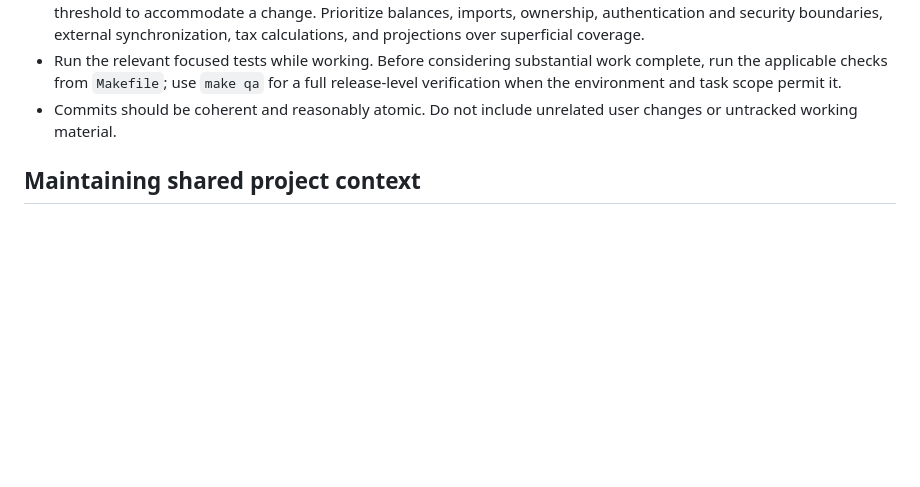
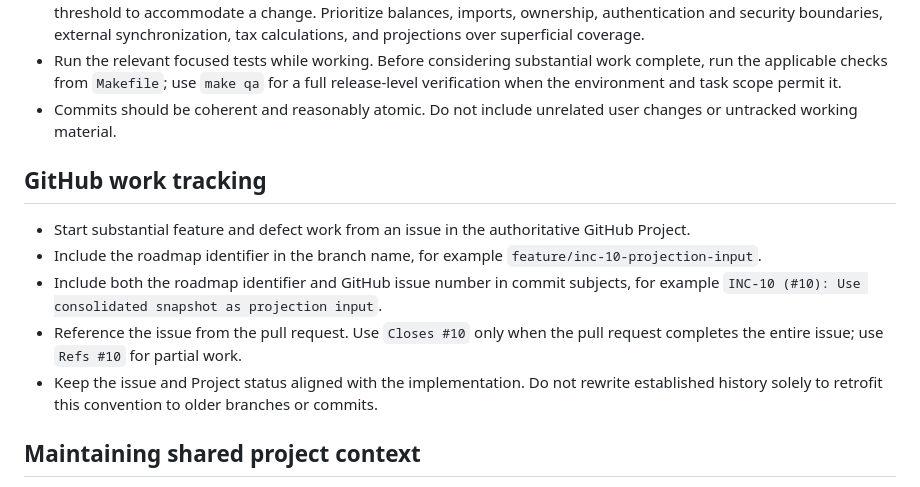
Before and after one commit to colleeseum/ForeView, a Markdown page: AGENTS.md, the part around the change. GitHub-like rendering; blank space fills up the shorter version.

Commit message:
INC-09 (#9): Record issue tracking convention

```diff
--- a/AGENTS.md
+++ b/AGENTS.md
@@ -83,6 +83,18 @@ For substantial tasks, do not work silently for long periods.
 - Commits should be coherent and reasonably atomic. Do not include unrelated user changes or
   untracked working material.
 
+## GitHub work tracking
+
+- Start substantial feature and defect work from an issue in the authoritative GitHub Project.
+- Include the roadmap identifier in the branch name, for example
+  `feature/inc-10-projection-input`.
+- Include both the roadmap identifier and GitHub issue number in commit subjects, for example
+  `INC-10 (#10): Use consolidated snapshot as projection input`.
+- Reference the issue from the pull request. Use `Closes #10` only when the pull request completes
+  the entire issue; use `Refs #10` for partial work.
+- Keep the issue and Project status aligned with the implementation. Do not rewrite established
+  history solely to retrofit this convention to older branches or commits.
+
 ## Maintaining shared project context
 
 Keep the shared project documentation current as work proceeds. When a change alters architecture,
```
Also changed, not shown: docs/requirements/inc-09-factual-corrections.md (+1 -2 lines).
